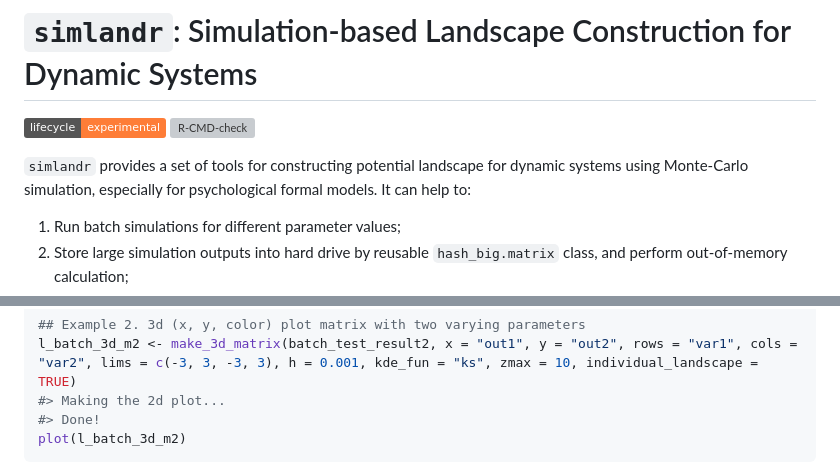
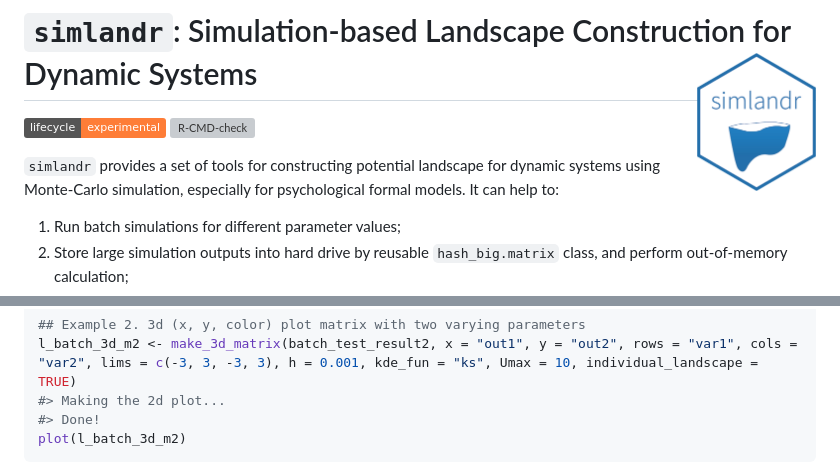
Before and after one commit to Sciurus365/simlandr, a Markdown page: README.md, 2 parts joined by grey strips. Rendered like a GitHub page; pictures changed too: man/figures/logo.png (added); badges without logos; grey boxes are pictures that could not be loaded.

Commit message:
21.4.21.1
Add logo

````diff
--- a/README.md
+++ b/README.md
@@ -1,7 +1,7 @@
 
 <!-- README.md is generated from README.Rmd. Please edit that file -->
 
-# `simlandr`: Simulation-based Landscape Construction for Dynamic Systems
+# `simlandr`: Simulation-based Landscape Construction for Dynamic Systems <img src='man/figures/logo.png' align="right" height="138" />
 
 ![](https://img.shields.io/badge/lifecycle-experimental-orange.svg)
 [![R-CMD-check](https://github.com/Sciurus365/simlandr/workflows/R-CMD-check/badge.svg)](https://github.com/Sciurus365/simlandr/actions)
@@ -72,7 +72,7 @@ plot(l_single_2d)
 
 ``` r
 ## Example 2. 3d (x, y, color) plot matrix with two varying parameters
-l_batch_3d_m2 <- make_3d_matrix(batch_test_result2, x = "out1", y = "out2", rows = "var1", cols = "var2", lims = c(-3, 3, -3, 3), h = 0.001, kde_fun = "ks", zmax = 10, individual_landscape = TRUE)
+l_batch_3d_m2 <- make_3d_matrix(batch_test_result2, x = "out1", y = "out2", rows = "var1", cols = "var2", lims = c(-3, 3, -3, 3), h = 0.001, kde_fun = "ks", Umax = 10, individual_landscape = TRUE)
 #> Making the 2d plot...
 #> Done!
 plot(l_batch_3d_m2)
````
Also changed, not shown: 2 other files.
